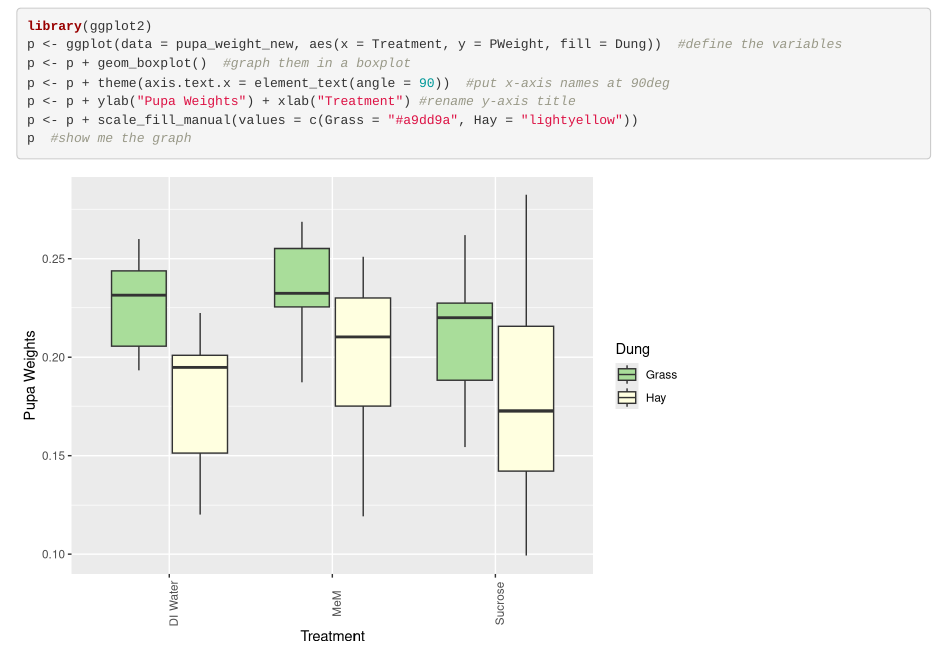
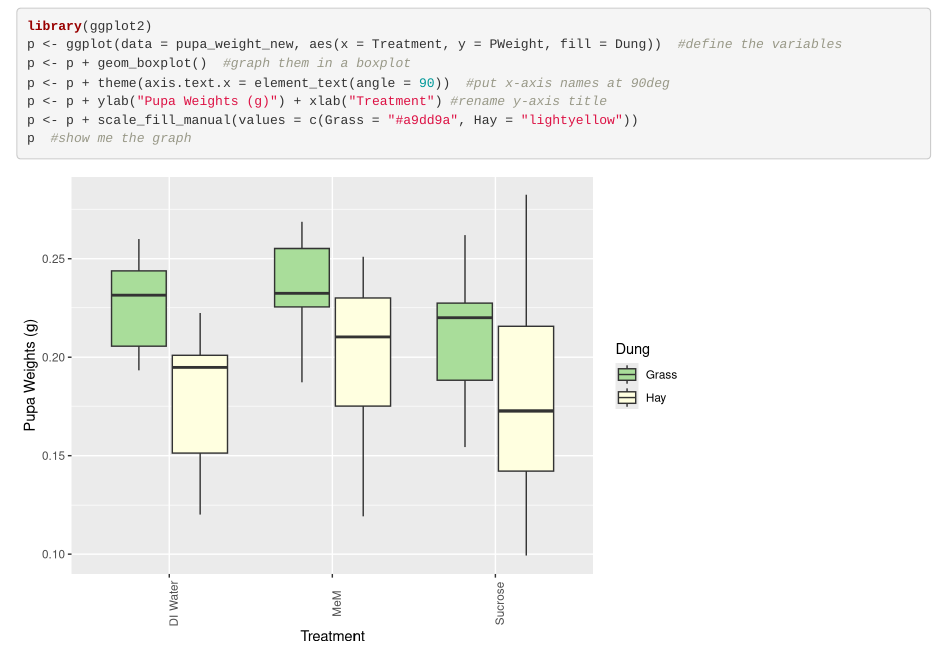
Before and after one commit to erin1928/DGaz_Experiment, an R Markdown document (DGaz.Rmd): the page in a window 1100 px wide, from 120 px down. Rendered offline with R 4.5, knitr and Pandoc, with nearby package versions.

Commit message:
axis title changes

````diff
--- a/DGaz.Rmd
+++ b/DGaz.Rmd
@@ -25,7 +25,7 @@ library(ggplot2)
 p <- ggplot(data = pupa_weight_new, aes(x = Treatment, y = PWeight, fill = Dung))  #define the variables
 p <- p + geom_boxplot()  #graph them in a boxplot
 p <- p + theme(axis.text.x = element_text(angle = 90))  #put x-axis names at 90deg
-p <- p + ylab("Pupa Weights") + xlab("Treatment") #rename y-axis title
+p <- p + ylab("Pupa Weights (g)") + xlab("Treatment") #rename y-axis title
 p <- p + scale_fill_manual(values = c(Grass = "#a9dd9a", Hay = "lightyellow"))
 p  #show me the graph
 ```
````
Also changed, not shown: DGaz.html.
